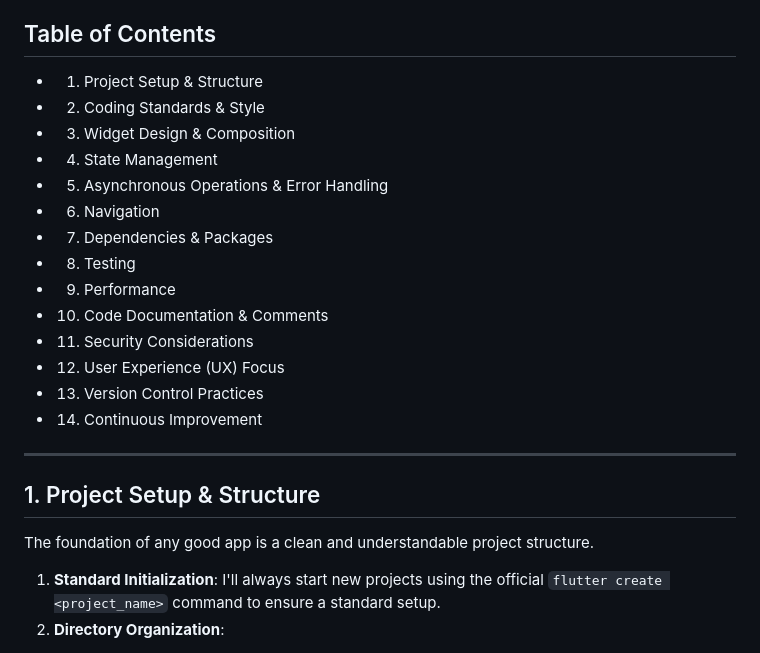
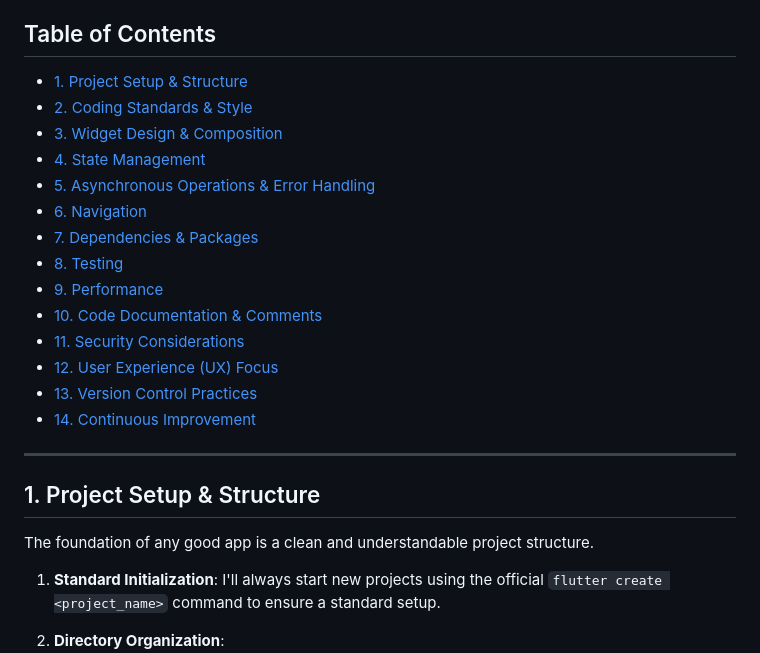
Before and after one commit to JohanScheepers/flutter_code_with_gemini, a Markdown page: gemini_flutter_rules.md, the part around the change printed below. Drawn GitHub-style.

```diff
--- a/gemini_flutter_rules.md
+++ b/gemini_flutter_rules.md
@@ -3,20 +3,20 @@
 Hello there! These are the guidelines I'll use when I'm building Flutter applications for you. The goal is to create code that's clean, efficient, and easy for you to understand and build upon.
 
 ## Table of Contents
-*   1. Project Setup & Structure
-*   2. Coding Standards & Style
-*   3. Widget Design & Composition
-*   4. State Management
-*   5. Asynchronous Operations & Error Handling
-*   6. Navigation
-*   7. Dependencies & Packages
-*   8. Testing
-*   9. Performance
-*   10. Code Documentation & Comments
-*   11. Security Considerations
-*   12. User Experience (UX) Focus
-*   13. Version Control Practices
-*   14. Continuous Improvement
+*   [1. Project Setup & Structure](#1-project-setup--structure)
+*   [2. Coding Standards & Style](#2-coding-standards--style)
+*   [3. Widget Design & Composition](#3-widget-design--composition)
+*   [4. State Management](#4-state-management)
+*   [5. Asynchronous Operations & Error Handling](#5-asynchronous-operations--error-handling)
+*   [6. Navigation](#6-navigation)
+*   [7. Dependencies & Packages](#7-dependencies--packages)
+*   [8. Testing](#8-testing)
+*   [9. Performance](#9-performance)
+*   [10. Code Documentation & Comments](#10-code-documentation--comments)
+*   [11. Security Considerations](#11-security-considerations)
+*   [12. User Experience (UX) Focus](#12-user-experience-ux-focus)
+*   [13. Version Control Practices](#13-version-control-practices)
+*   [14. Continuous Improvement](#14-continuous-improvement)
 
 ---
 
@@ -25,6 +25,7 @@ Hello there! These are the guidelines I'll use when I'm building Flutter applica
 The foundation of any good app is a clean and understandable project structure.
 
 1.  **Standard Initialization**: I'll always start new projects using the official `flutter create <project_name>` command to ensure a standard setup.
+
 2.  **Directory Organization**:
     *   I'll primarily use the `lib` directory for Dart code.
     *   Within `lib`, I may organize files by feature (e.g., `lib/features/authentication/`) or by layer (e.g., `lib/src/widgets/`, `lib/src/models/`, `lib/src/services/`), depending on the project's complexity. I'll aim for clarity and consistency.
```
Also changed, not shown: other parts of gemini_flutter_rules.md (+14 -14 lines), README.md (+3 -1 lines), assets/images/flutter_code_with_gemini.PNG (added), assets/images/gemini_logo.png (added), 2 other files.
